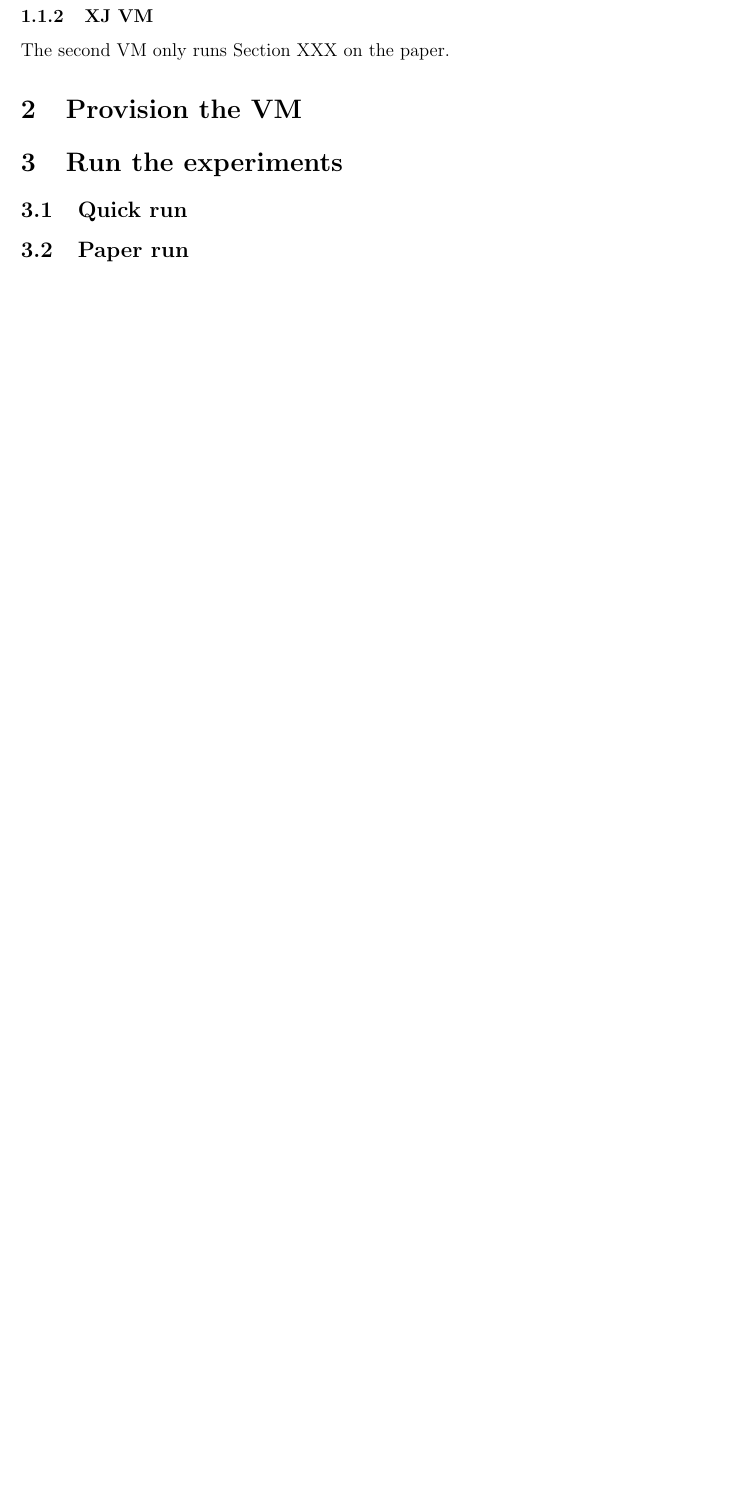
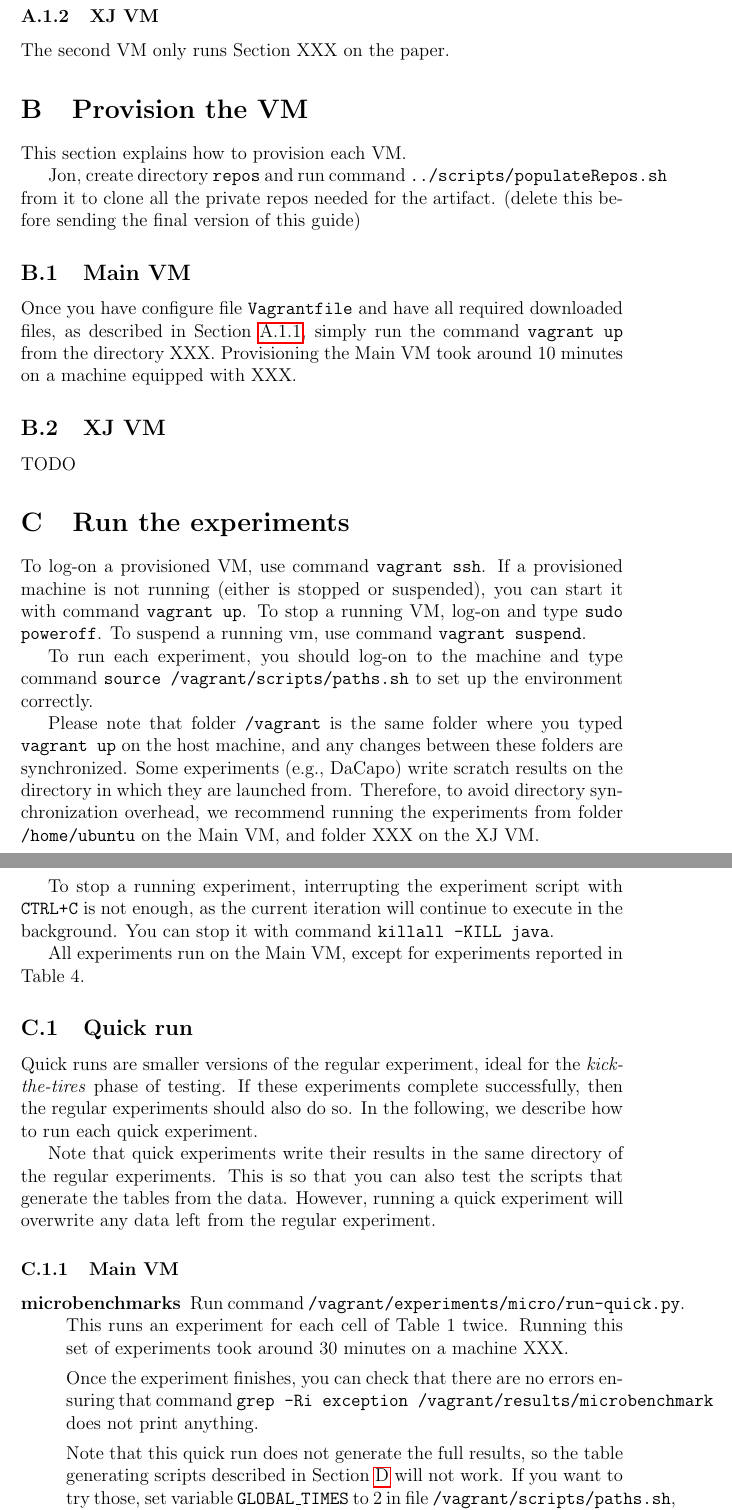
Before and after one commit to gmu-swe/crochet-artifact, a LaTeX paper (guide/guide.tex): part of page 3 of 3 before the commit and two parts of pages 3 and 4 of 5 after it, the two joined at a grey line, cut so that both start at the same text, the shorter picture padded with empty space. Compiled offline with pdfLaTeX.

Commit message:
Added quick runs to guide

```diff
--- a/guide/guide.tex
+++ b/guide/guide.tex
@@ -3,6 +3,8 @@
 \date{\today}
 
 \documentclass[12pt]{article}
+
+\renewcommand\thesection{\Alph{section}}
 
 \usepackage{url}
 \usepackage{hyperref}
@@ -102,7 +109,73 @@ The second VM only runs Section~XXX on the paper.
 
 \section{Provision the VM}
 
+This section explains how to provision each VM.
+
+Jon, create directory \texttt{repos} and run command
+\texttt{../scripts/populateRepos.sh} from it to clone all the private repos
+needed for the artifact. (delete this before sending the final version of this
+guide)
+
+\subsection{Main VM}
+
+Once you have configure file \texttt{Vagrantfile} and have all required
+downloaded files, as described in Section~\ref{sec:main}, simply run the command
+\texttt{vagrant up} from the directory XXX.  Provisioning the Main VM took around 10
+minutes on a machine equipped with XXX.
+
+\subsection{XJ VM}
+
+TODO
+
 \section{Run the experiments}
+
+To log-on a provisioned VM, use command \texttt{vagrant ssh}.  If a provisioned
+machine is not running (either is stopped or suspended), you can start it with
+command \texttt{vagrant up}.  To stop a running VM, log-on and type \texttt{sudo
+poweroff}.  To suspend a running vm, use command \texttt{vagrant suspend}.
+
+To run each experiment, you should log-on to the machine and type command
+\texttt{source /vagrant/scripts/paths.sh} to set up the environment correctly.
+
+Please note that folder \texttt{/vagrant} is the same folder where you typed
+\texttt{vagrant up} on the host machine, and any changes between these folders
+are synchronized.  Some experiments (e.g., DaCapo) write scratch results on the
+directory in which they are launched from.  Therefore, to avoid directory
+synchronization overhead, we recommend running the experiments from folder
+\texttt{/home/ubuntu} on the Main VM, and folder XXX on the XJ VM.
+
+To stop a running experiment, interrupting the experiment script with
+\texttt{CTRL+C} is not enough, as the current iteration will continue to execute
+in the background.  You can stop it with command \texttt{killall -KILL java}.
+
+All experiments run on the Main VM, except for experiments reported in Table~4.
 
 \subsection{Quick run}
 
+Quick runs are smaller versions of the regular experiment, ideal for the
+\emph{kick-the-tires} phase of testing.  If these experiments complete
+successfully, then the regular experiments should also do so.  In the following,
+we describe how to run each quick experiment.
+
+Note that quick experiments write their results in the same directory of the
+regular experiments.  This is so that you can also test the scripts that
+generate the tables from the data.  However, running a quick experiment will
+overwrite any data left from the regular experiment.
+
+\subsubsection{Main VM}
+
+\begin{description}
+
+    \item[microbenchmarks] Run command
+        \texttt{/vagrant/experiments/micro/run-quick.py}.  This runs an
+        experiment for each cell of Table 1 twice.  Running this set of
+        experiments took around 30 minutes on a machine XXX.
+
+        Once the experiment finishes, you can check that there are no errors
+        ensuring that command \texttt{grep -Ri exception /vagrant/results/microbenchmark}
+        does not print anything.
+
+        Note that this quick run does not generate the full results, so the
+        table generating scripts described in Section~\ref{sec:tables} will not
+        work.  If you want to try those, set variable \texttt{GLOBAL\_TIMES} to
+        2 in file \texttt{/vagrant/scripts/paths.sh}, reset the environment with
```
Also changed, not shown: guide/guide.tex (71 more changed lines).
